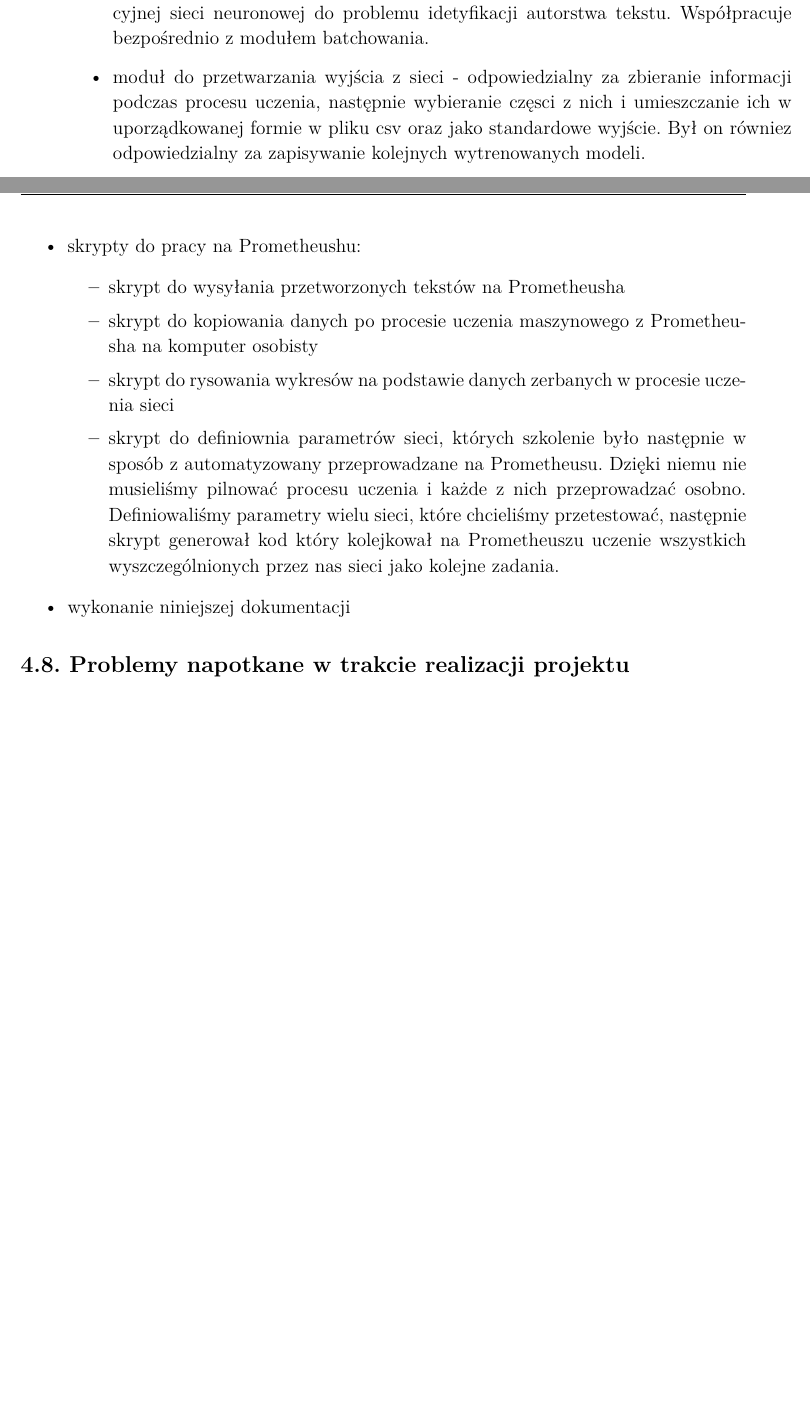
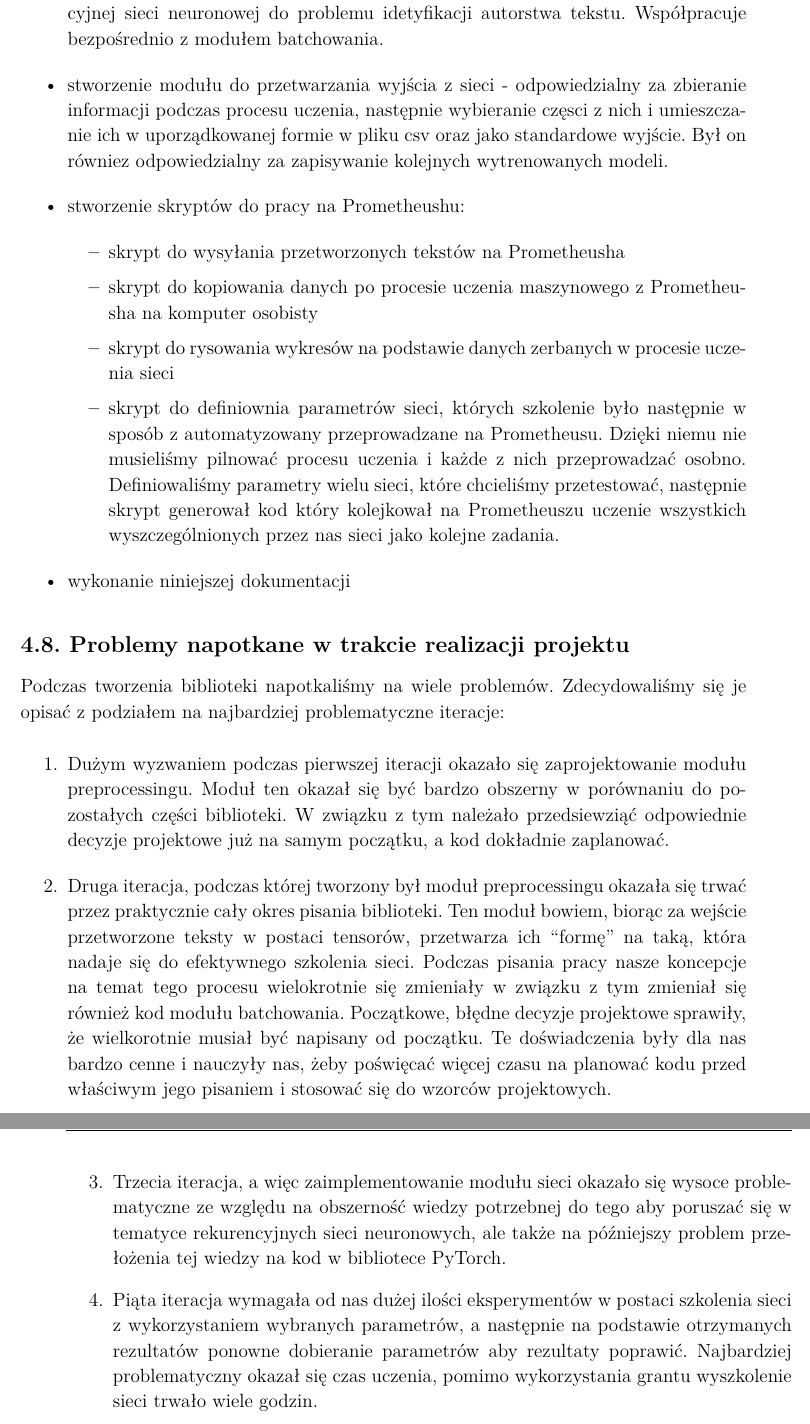
Before and after one commit to WKD622/author-identification-rnn-documentation, a LaTeX thesis (document.tex, which reads 10-organizacja-pracy.tex, 11-wyniki.tex): two parts of pages 15 and 16 of 39 before the commit and two parts of pages 18 and 19 of 42 after it, joined at a grey line, cut so that both start at the same text, the shorter picture padded with empty space. Compiled offline with pdfLaTeX.

Commit message:
add new chapter

```diff
--- a/09-organizacja-pracy.tex
+++ b/10-organizacja-pracy.tex
@@ -100,9 +108,9 @@ W trakcie realizacji pracy inzżynierskiej wykonaliśmy następujące prace:
   \item moduł sieci - moduł, a właściwie skrypt który pozwala na zdefiniowanie rekurencyjnej sieci neuronowej
   do problemu idetyfikacji autorstwa tekstu. Współpracuje bezpośrednio z modułem batchowania.
-  \item moduł do przetwarzania wyjścia z sieci - odpowiedzialny za zbieranie informacji podczas procesu uczenia,
+  \item stworzenie modułu do przetwarzania wyjścia z sieci - odpowiedzialny za zbieranie informacji podczas procesu uczenia,
   następnie wybieranie częsci z nich i umieszczanie ich w uporządkowanej formie w pliku csv oraz
   jako standardowe wyjście. Był on równiez odpowiedzialny za zapisywanie kolejnych wytrenowanych modeli.
-  \item skrypty do pracy na Prometheushu:
+  \item stworzenie skryptów do pracy na Prometheushu:
   \begin{itemize}
     \item skrypt do wysyłania przetworzonych tekstów na Prometheusha
     \item skrypt do kopiowania danych po procesie uczenia maszynowego z Prometheusha na komputer osobisty
@@ -118,4 +126,29 @@ W trakcie realizacji pracy inzżynierskiej wykonaliśmy następujące prace:
 
 
 \subsection{Problemy napotkane w trakcie realizacji projektu}
-\TODO{uzupełnić}
+Podczas tworzenia biblioteki napotkaliśmy na wiele problemów. Zdecydowaliśmy się je opisać z podziałem na
+najbardziej problematyczne iteracje:
+
+\begin{enumerate}
+  \item Dużym wyzwaniem podczas pierwszej iteracji okazało
+  się zaprojektowanie modułu preprocessingu. Moduł ten okazał się być bardzo obszerny w porównaniu do
+  pozostałych części biblioteki. W związku z tym należało przedsiewziąć odpowiednie decyzje projektowe
+  już na samym początku, a kod dokładnie zaplanować.
+
+  \item Druga iteracja, podczas której tworzony był moduł preprocessingu okazała się trwać przez praktycznie
+  cały okres pisania biblioteki. Ten moduł bowiem, biorąc za wejście przetworzone teksty w postaci tensorów,
+  przetwarza ich ``formę'' na taką, która nadaje się do efektywnego szkolenia sieci. Podczas pisania pracy
+  nasze koncepcje na temat tego procesu wielokrotnie się zmieniały w związku z tym zmieniał się również
+  kod modułu batchowania. Początkowe, błędne decyzje projektowe sprawiły, że wielkorotnie musiał być
+  napisany od początku. Te doświadczenia były dla nas bardzo cenne i nauczyły nas, żeby poświęcać
+  więcej czasu na planować kodu przed właściwym jego pisaniem i stosować się do wzorców projektowych.
+
+  \item Trzecia iteracja, a więc zaimplementowanie modułu sieci okazało się wysoce problematyczne ze względu na obszerność
+  wiedzy potrzebnej do tego aby poruszać się w tematyce rekurencyjnych sieci neuronowych, ale także
+  na późniejszy problem przełożenia tej wiedzy na kod w bibliotece PyTorch.
+
+  \item Piąta iteracja wymagała od nas dużej ilości eksperymentów w postaci szkolenia sieci z wykorzystaniem wybranych
+  parametrów, a następnie na podstawie otrzymanych rezultatów ponowne dobieranie parametrów aby rezultaty poprawić.
+  Najbardziej problematyczny okazał się czas uczenia, pomimo wykorzystania grantu wyszkolenie sieci trwało
+  wiele godzin.
+\end{enumerate}
--- /dev/null
+++ b/11-wyniki.tex
@@ -0,0 +1 @@
+\newpage
```
Also changed, not shown: 01-spis-tresci.tex (added, +1 -0 lines), 06-war-rnn.tex (+1 -10 lines), 07-war-lstm.tex (added, +4 -0 lines), 08-war-algorytm-optymalizacji.tex (renamed from 07-war-algorytm-optymalizacji.tex, +1 -1 lines), 09-war-algorytm-weryfikacji-autorstwa.tex (renamed from 08-war-algorytm-weryfikacji-autorstwa.tex, +1 -1 lines), 10-wyniki.tex (deleted, +0 -2 lines), document.tex (+7 -5 lines), 00-wstep.tex (renamed from 01-wstep.tex), 10-organizacja-pracy.tex (16 more changed lines), 11-wyniki.tex (12 more changed lines).
